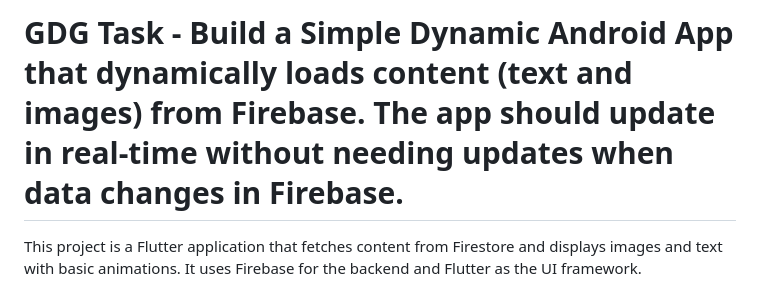
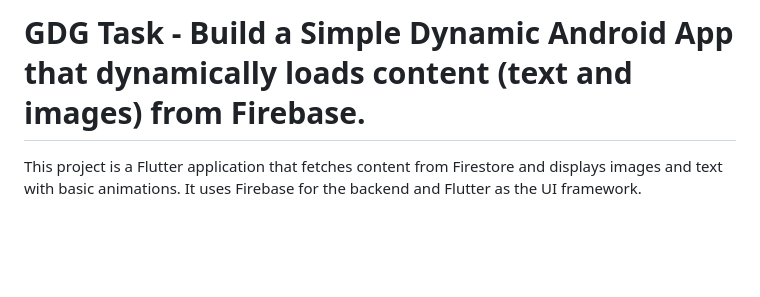
Before and after one commit to aarsh-hadap19/gdg-task, a Markdown page: README.md, the part around one of its changes. GitHub-like rendering; blank space fills up the shorter version.

```diff
--- a/README.md
+++ b/README.md
@@ -1,5 +1,4 @@
-# GDG Task - Build a Simple Dynamic Android App that dynamically loads content (text and images) from Firebase. The app should update in real-time without needing updates when data changes in Firebase.
-
+# GDG Task - Build a Simple Dynamic Android App that dynamically loads content (text and images) from Firebase.
 This project is a Flutter application that fetches content from Firestore and displays images and text with basic animations. It uses Firebase for the backend and Flutter as the UI framework.
 
 ## Features
```
Also changed, not shown: other parts of README.md (+10 -0 lines).
